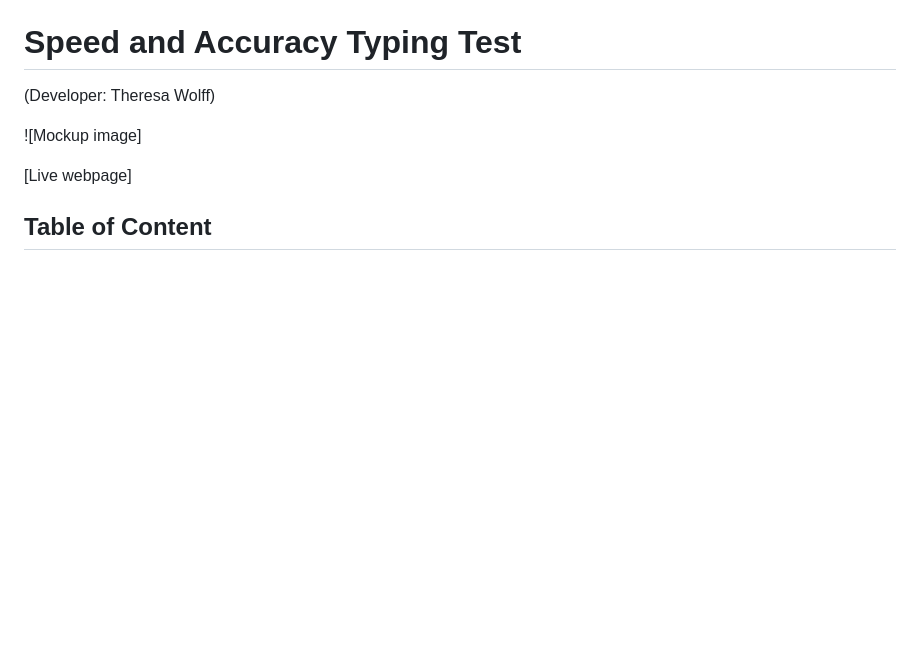
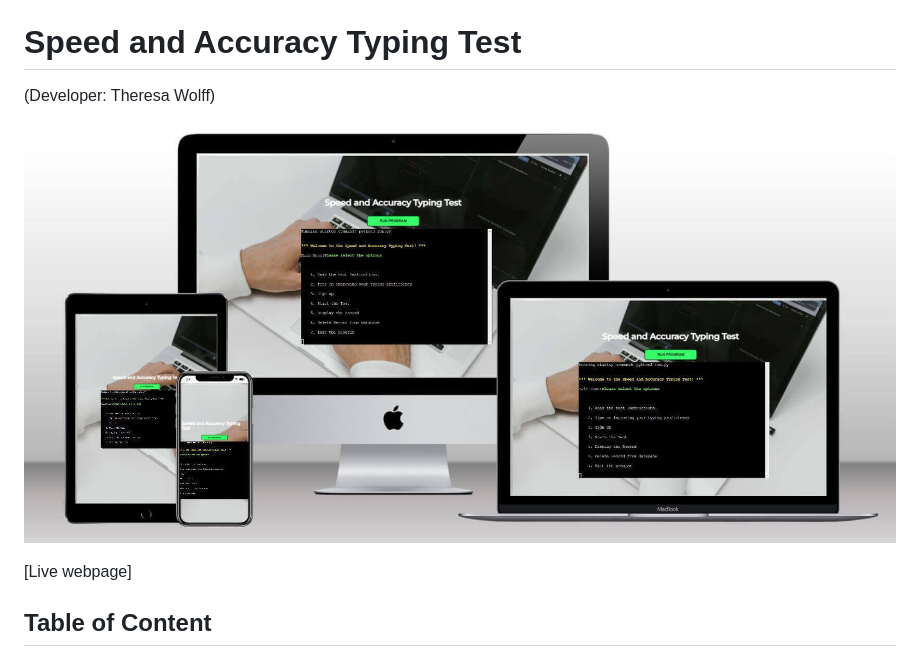
Before and after one commit to th-1982/speed-and-accuracy-typing-test, a Markdown page: README.md, the part around the change. Drawn GitHub-style; pictures changed too: docs/testing.md/mockup.jpg (added); blank space fills up the shorter version.

Commit message:
Add mockup to README

```diff
--- a/README.md
+++ b/README.md
@@ -1,7 +1,7 @@
 # Speed and Accuracy Typing Test
 (Developer: Theresa Wolff)
 
-![Mockup image]
+![Mockup image](docs/testing.md/mockup.jpg)
 
 [Live webpage]
 
```
